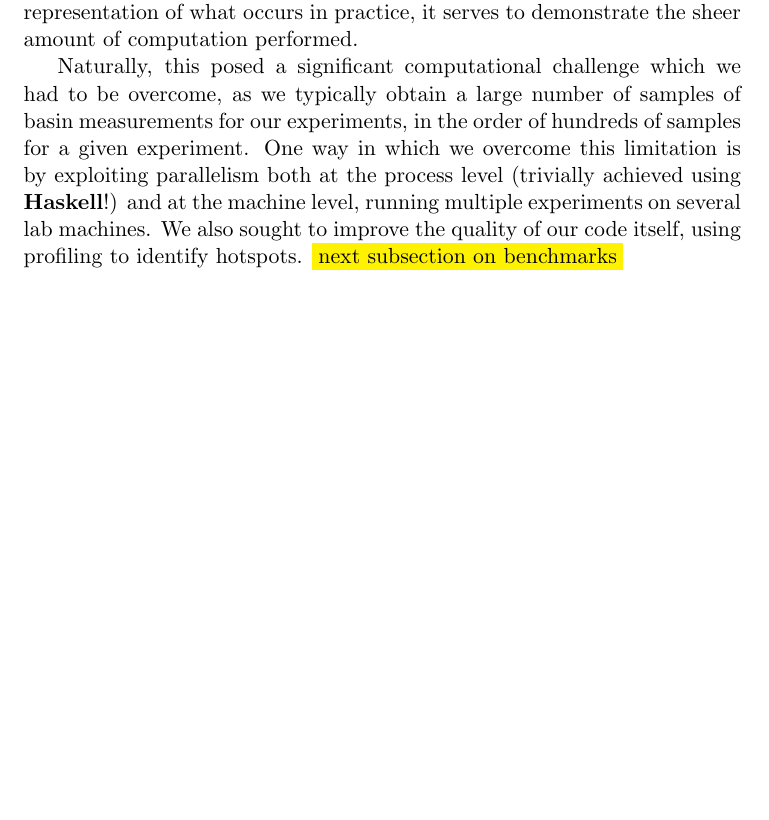
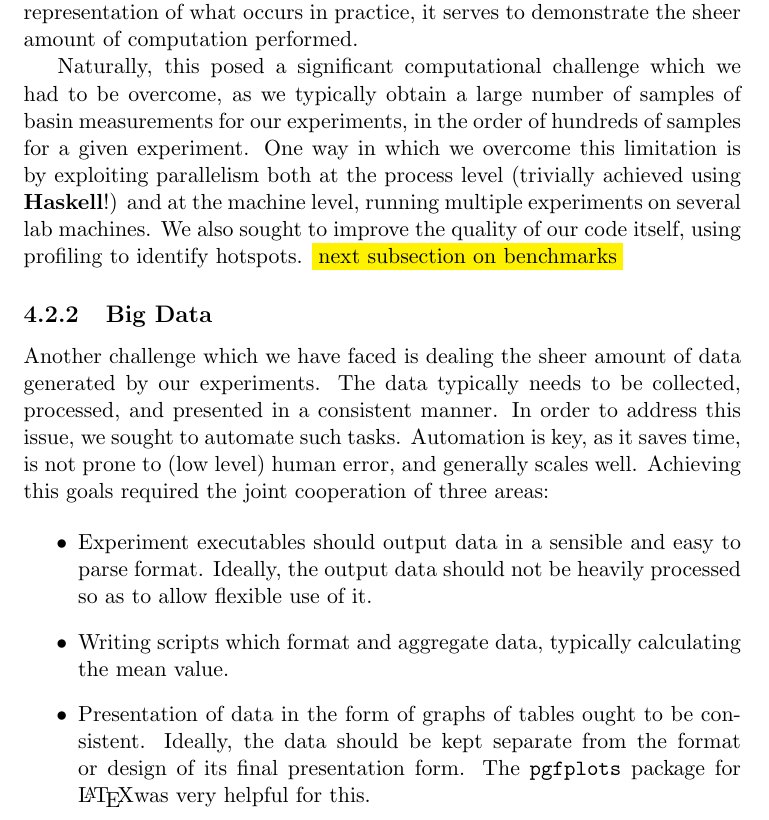
Before and after one commit to imperialhopfield/hopfield, a LaTeX thesis (report/main.tex, which reads report/design_and_implementation.tex): part of page 21 of 27, cut so that both start at the same text, the shorter picture padded with empty space. Compiled offline with pdfLaTeX.

Commit message:
Wrote section on technical challenges - big data

```diff
--- a/report/design_and_implementation.tex
+++ b/report/design_and_implementation.tex
@@ -27,3 +27,16 @@ Since this was a group project in which all of us has to implement various parts
 The common theme of our experiments is measuring and comparing basins of attractions over a multitude of parameters, performed using the Storkey-Valabregue method. \hilight{CROSS REF} As we know this involves performing a very expensive computation: sampling 100 patterns for each Hamming radius, a maximum of N steps, and for each of those patterns iterative updates are run with the network until convergence is achieved. Though impossible due to properties of Hopfield networks, we can approximate the worst case complexity of the latter as requiring $2^N$ iterations until convergence, $2^N$ being the number of possible states. Thus we may cynically, for the sake of quantifying it, approximate the worst case complexity of the Storkey-Valabregue method to be $O(N2^N)$. While this is probably not an accurate representation of what occurs in practice, it serves to demonstrate the sheer amount of computation performed.
 
 Naturally, this posed a significant computational challenge which we had to be overcome, as we typically obtain a large number of samples of basin measurements for our experiments, in the order of hundreds of samples for a given experiment. One way in which we overcome this limitation is by exploiting parallelism both at the process level (trivially achieved using \textbf{Haskell}!) and at the machine level, running multiple experiments on several lab machines. We also sought to improve the quality of our code itself, using profiling to identify hotspots. \hilight{next subsection on benchmarks}
+
+
+\subsection{Big Data}
+
+Another challenge which we have faced is dealing the sheer amount of data generated by our experiments. The data typically needs to be collected, processed, and presented in a consistent manner. In order to address this issue, we sought to automate such tasks. Automation is key, as it saves time, is not prone to (low level) human error, and generally scales well. Achieving this goals required the joint cooperation of three areas:
+
+\begin{itemize}
+\item Experiment executables should output data in a sensible and easy to parse format. Ideally, the output data should not be heavily processed so as to allow flexible use of it.
+
+\item Writing scripts which format and aggregate data, typically calculating the mean value.
+
+\item Presentation of data in the form of graphs of tables ought to be consistent. Ideally, the data should be kept separate from the format or design of its final presentation form. The \texttt{pgfplots} package for \LaTeX was very helpful for this.
+\end{itemize}
```
